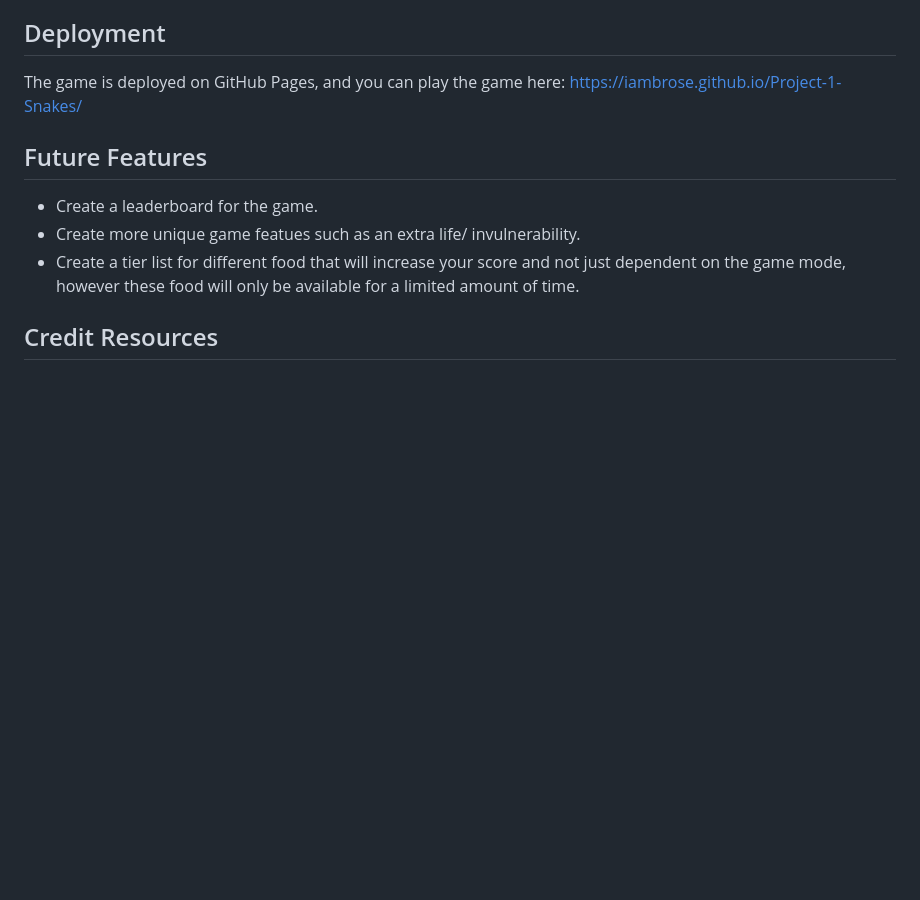
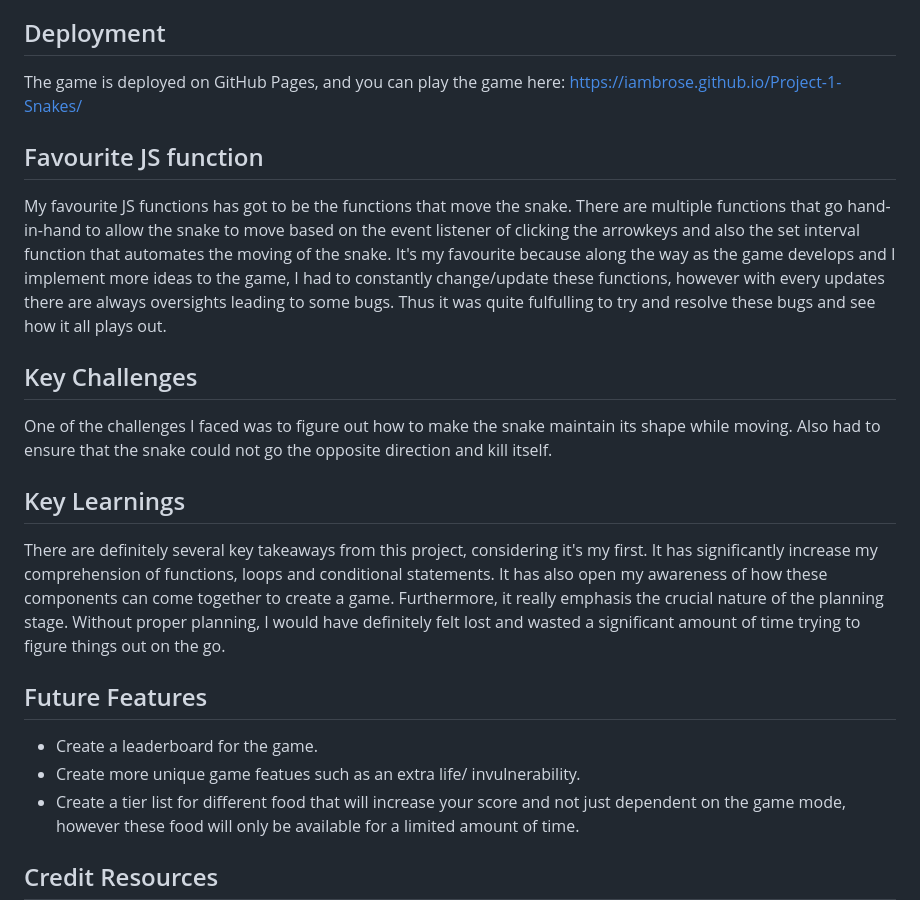
Before and after one commit to IAmbrose/Project-1-Snakes, a Markdown page: README.md, the part around the change. GitHub-like rendering; blank space fills up the shorter version.

```diff
--- a/README.md
+++ b/README.md
@@ -64,6 +64,20 @@ Snakes is an old school classic game where the player controls a long snake to r
 The game is deployed on GitHub Pages, and you can play the game here:
 https://iambrose.github.io/Project-1-Snakes/
 
+## Favourite JS function
+
+My favourite JS functions has got to be the functions that move the snake. There are multiple functions that go hand-in-hand to allow the snake to move based on the event listener of clicking the arrowkeys
+and also the set interval function that automates the moving of the snake. It's my favourite because along the way as the game develops and I implement more ideas to the game, I had to constantly change/update these
+functions, however with every updates there are always oversights leading to some bugs. Thus it was quite fulfulling to try and resolve these bugs and see how it all plays out.
+
+## Key Challenges
+
+One of the challenges I faced was to figure out how to make the snake maintain its shape while moving. Also had to ensure that the snake could not go the opposite direction and kill itself.
+
+## Key Learnings
+There are definitely several key takeaways from this project, considering it's my first. It has significantly increase my comprehension of functions, loops and conditional statements. It has also open my awareness of how
+these components can come together to create a game. Furthermore, it really emphasis the crucial nature of the planning stage. Without proper planning, I would have definitely felt lost and wasted a significant amount of time trying to figure things out on the go.
+
 ## Future Features
 
 - Create a leaderboard for the game.
```
